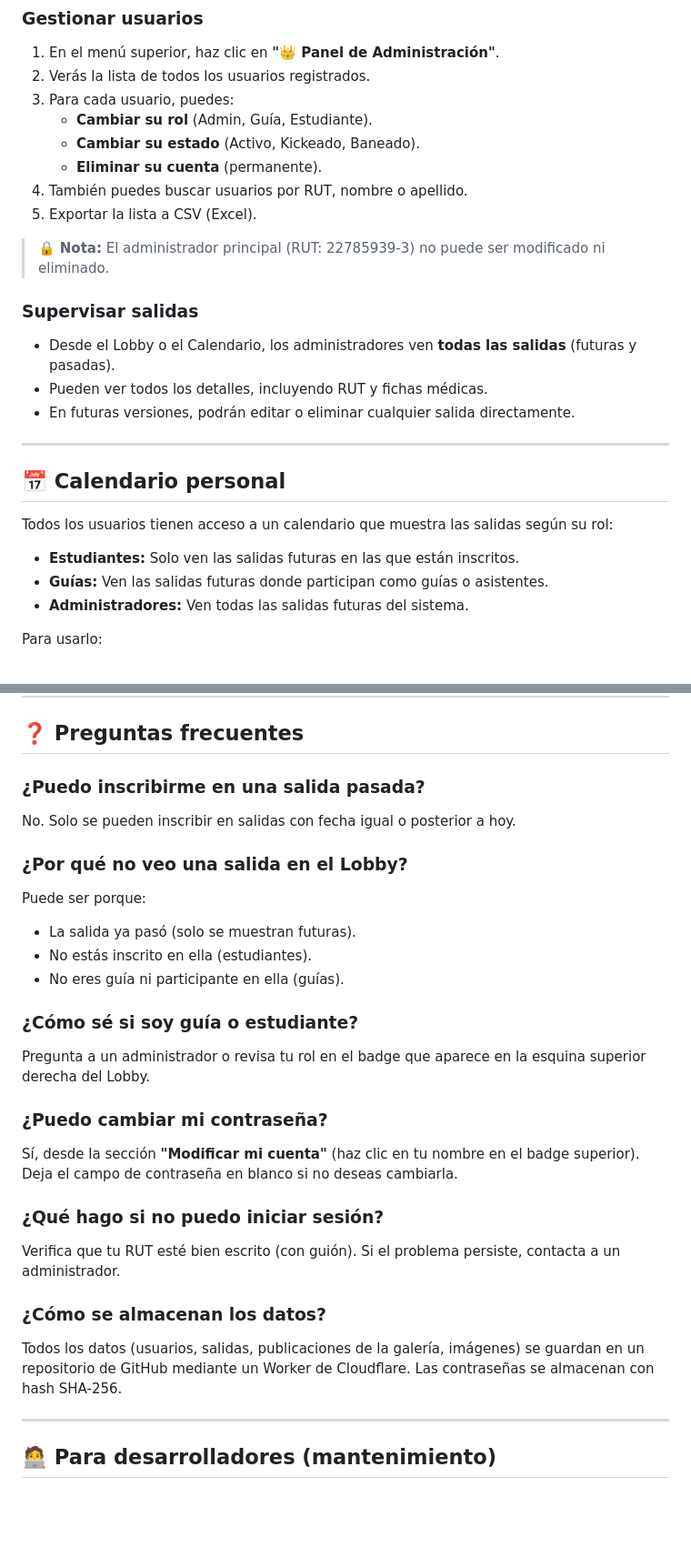
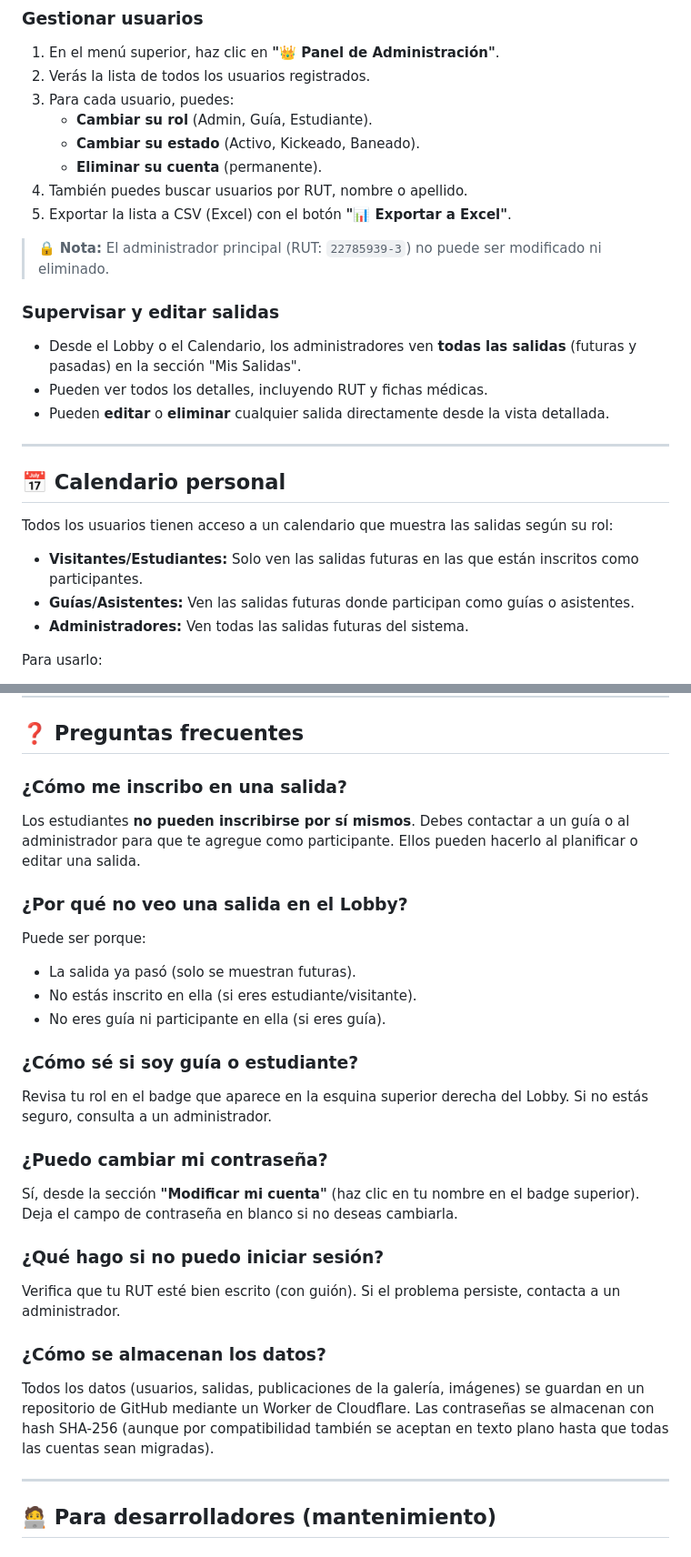
Before and after one commit to VicHehe/Proyecto-De-Turismo, a Markdown page: README.md, 2 parts joined by grey strips. Shown at 91% size. Rendered like a GitHub page; blank space fills up the shorter version.

```diff
--- a/README.md
+++ b/README.md
@@ -130,14 +128,14 @@ Por ahora, contacta a un administrador para restablecerla. En futuras versiones
    - **Cambiar su estado** (Activo, Kickeado, Baneado).
    - **Eliminar su cuenta** (permanente).
 4. También puedes buscar usuarios por RUT, nombre o apellido.
-5. Exportar la lista a CSV (Excel).
+5. Exportar la lista a CSV (Excel) con el botón **"📊 Exportar a Excel"**.
 
-> 🔒 **Nota:** El administrador principal (RUT: 22785939-3) no puede ser modificado ni eliminado.
+> 🔒 **Nota:** El administrador principal (RUT: `22785939-3`) no puede ser modificado ni eliminado.
 
-### Supervisar salidas
-- Desde el Lobby o el Calendario, los administradores ven **todas las salidas** (futuras y pasadas).
+### Supervisar y editar salidas
+- Desde el Lobby o el Calendario, los administradores ven **todas las salidas** (futuras y pasadas) en la sección "Mis Salidas".
 - Pueden ver todos los detalles, incluyendo RUT y fichas médicas.
-- En futuras versiones, podrán editar o eliminar cualquier salida directamente.
+- Pueden **editar** o **eliminar** cualquier salida directamente desde la vista detallada.
 
 ---
 
@@ -145,8 +143,8 @@ Por ahora, contacta a un administrador para restablecerla. En futuras versiones
 
 Todos los usuarios tienen acceso a un calendario que muestra las salidas según su rol:
 
-- **Estudiantes:** Solo ven las salidas futuras en las que están inscritos.
-- **Guías:** Ven las salidas futuras donde participan como guías o asistentes.
+- **Visitantes/Estudiantes:** Solo ven las salidas futuras en las que están inscritos como participantes.
+- **Guías/Asistentes:** Ven las salidas futuras donde participan como guías o asistentes.
 - **Administradores:** Ven todas las salidas futuras del sistema.
 
 Para usarlo:
@@ -184,17 +182,17 @@ Haz clic en tu nombre en la esquina superior derecha (badge) para acceder a la e
 
 ## ❓ Preguntas frecuentes
 
-### ¿Puedo inscribirme en una salida pasada?
-No. Solo se pueden inscribir en salidas con fecha igual o posterior a hoy.
+### ¿Cómo me inscribo en una salida?
+Los estudiantes **no pueden inscribirse por sí mismos**. Debes contactar a un guía o al administrador para que te agregue como participante. Ellos pueden hacerlo al planificar o editar una salida.
 
 ### ¿Por qué no veo una salida en el Lobby?
 Puede ser porque:
 - La salida ya pasó (solo se muestran futuras).
-- No estás inscrito en ella (estudiantes).
-- No eres guía ni participante en ella (guías).
+- No estás inscrito en ella (si eres estudiante/visitante).
+- No eres guía ni participante en ella (si eres guía).
 
 ### ¿Cómo sé si soy guía o estudiante?
-Pregunta a un administrador o revisa tu rol en el badge que aparece en la esquina superior derecha del Lobby.
+Revisa tu rol en el badge que aparece en la esquina superior derecha del Lobby. Si no estás seguro, consulta a un administrador.
 
 ### ¿Puedo cambiar mi contraseña?
 Sí, desde la sección **"Modificar mi cuenta"** (haz clic en tu nombre en el badge superior). Deja el campo de contraseña en blanco si no deseas cambiarla.
@@ -203,7 +201,7 @@ Sí, desde la sección **"Modificar mi cuenta"** (haz clic en tu nombre en el ba
 Verifica que tu RUT esté bien escrito (con guión). Si el problema persiste, contacta a un administrador.
 
 ### ¿Cómo se almacenan los datos?
-Todos los datos (usuarios, salidas, publicaciones de la galería, imágenes) se guardan en un repositorio de GitHub mediante un Worker de Cloudflare. Las contraseñas se almacenan con hash SHA-256.
+Todos los datos (usuarios, salidas, publicaciones de la galería, imágenes) se guardan en un repositorio de GitHub mediante un Worker de Cloudflare. Las contraseñas se almacenan con hash SHA-256 (aunque por compatibilidad también se aceptan en texto plano hasta que todas las cuentas sean migradas).
 
 ---
 
```
Also changed, not shown: other parts of README.md (+28 -30 lines).
